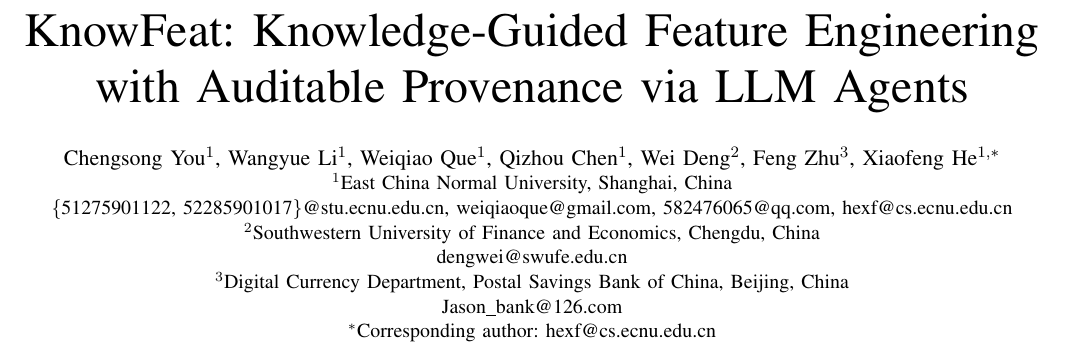
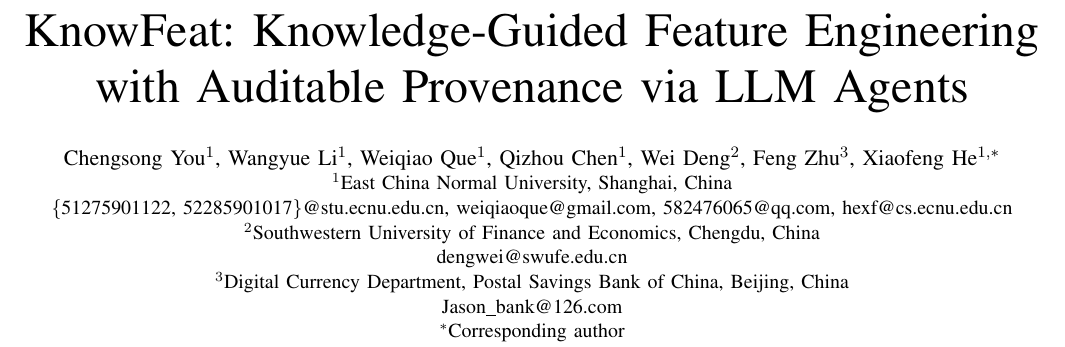
Before and after one commit to youchengsong/large-llm-create-feature, a LaTeX paper (paper/main.tex): part of page 1 of 10, cut so that both start at the same text. Compiled offline with pdfLaTeX; a missing font is replaced by an installed copy or a similar font; a LaTeX package or settings file that is missing is left out.

Commit message:
simplify corresponding author line: remove duplicate email
Co-Authored-By: Claude Opus 4.6 <noreply@anthropic.com>

```diff
--- a/paper/main.tex
+++ b/paper/main.tex
@@ -49,7 +49,7 @@
 dengwei@swufe.edu.cn}
 \IEEEauthorblockA{$^{3}$Digital Currency Department, Postal Savings Bank of China, Beijing, China\\
 Jason\_bank@126.com}
-\IEEEauthorblockA{$^{*}$Corresponding author: hexf@cs.ecnu.edu.cn}
+\IEEEauthorblockA{$^{*}$Corresponding author}
 }
 
 \maketitle
```
Also changed, not shown: 1 other file.
